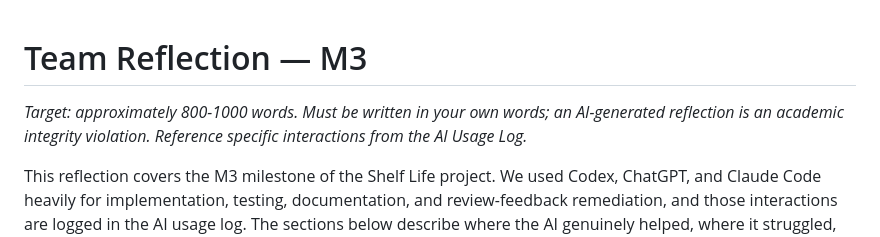
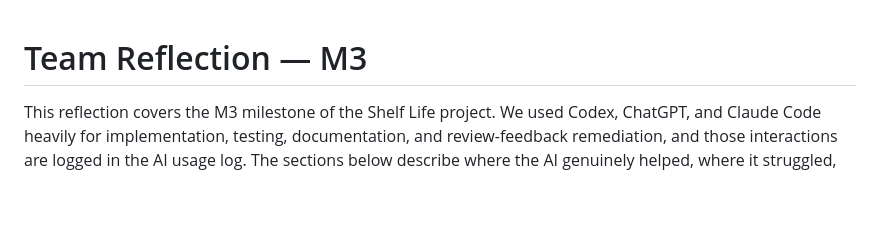
Before and after one commit to kakeiz824-png/ELEC-A-Gourp-2, a Markdown page: docs/team-reflection.md, the part around the change. GitHub-like rendering; blank space fills up the shorter version.

```diff
--- a/docs/team-reflection.md
+++ b/docs/team-reflection.md
@@ -1,8 +1,5 @@
 # Team Reflection — M3
 
-*Target: approximately 800-1000 words. Must be written in your own words; an AI-generated
-reflection is an academic integrity violation. Reference specific interactions from the
-AI Usage Log.*
 
 This reflection covers the M3 milestone of the Shelf Life project. We used Codex, ChatGPT, and Claude Code heavily for implementation, testing, documentation, and review-feedback remediation, and those interactions are logged in the AI usage log. The sections below describe where the AI genuinely helped, where it struggled, what surprised us, and what we would change about our approach.
 
```
